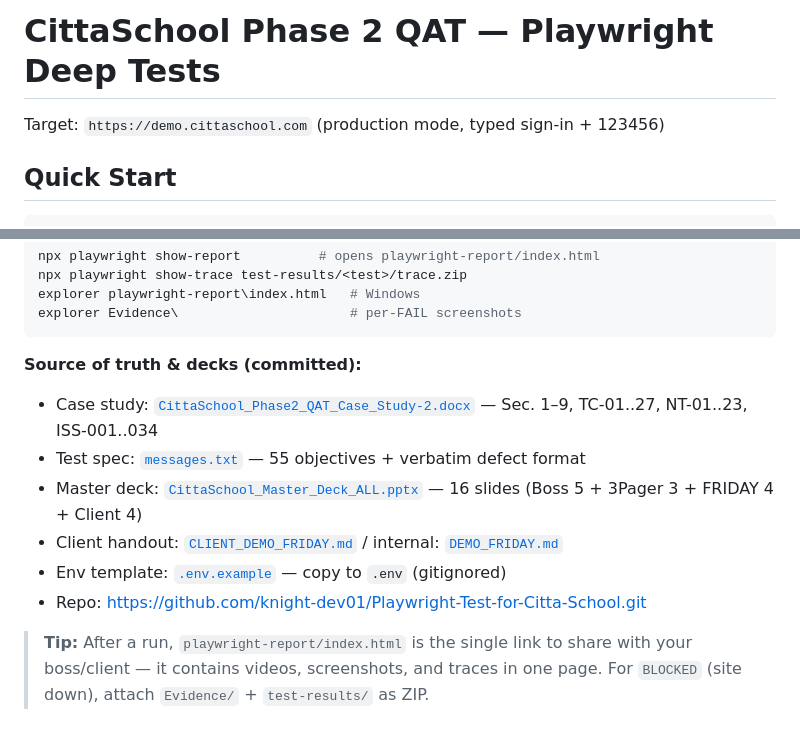
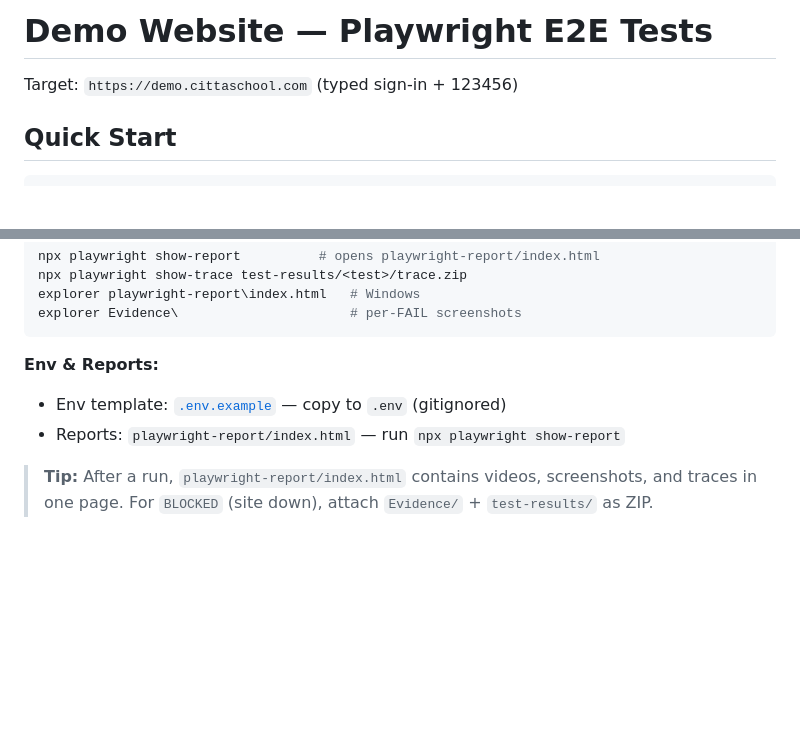
Before and after one commit to knight-dev01/Playwright-Test-for-Citta-School, a Markdown page: README.md, 2 parts joined by grey strips. GitHub-like rendering; blank space fills up the shorter version.

Commit message:
docs: publish demo website tests — sanitize README (demo only, no project decks)

````diff
--- a/README.md
+++ b/README.md
@@ -1,6 +1,6 @@
-# CittaSchool Phase 2 QAT — Playwright Deep Tests
+# Demo Website — Playwright E2E Tests
 
-Target: `https://demo.cittaschool.com` (production mode, typed sign-in + 123456)
+Target: `https://demo.cittaschool.com` (typed sign-in + 123456)
 
 ## Quick Start
 ```bash
@@ -64,12 +64,8 @@ explorer playwright-report\index.html   # Windows
 explorer Evidence\                      # per-FAIL screenshots
 ```
 
-**Source of truth & decks (committed):**
-* Case study: [`CittaSchool_Phase2_QAT_Case_Study-2.docx`](./CittaSchool_Phase2_QAT_Case_Study-2.docx) — Sec. 1–9, TC-01..27, NT-01..23, ISS-001..034
-* Test spec: [`messages.txt`](./messages.txt) — 55 objectives + verbatim defect format
-* Master deck: [`CittaSchool_Master_Deck_ALL.pptx`](./CittaSchool_Master_Deck_ALL.pptx) — 16 slides (Boss 5 + 3Pager 3 + FRIDAY 4 + Client 4)
-* Client handout: [`CLIENT_DEMO_FRIDAY.md`](./CLIENT_DEMO_FRIDAY.md) / internal: [`DEMO_FRIDAY.md`](./DEMO_FRIDAY.md)
+**Env & Reports:**
 * Env template: [`.env.example`](./.env.example) — copy to `.env` (gitignored)
-* Repo: <https://github.com/knight-dev01/Playwright-Test-for-Citta-School.git>
+* Reports: `playwright-report/index.html` — run `npx playwright show-report`
 
-> **Tip:** After a run, `playwright-report/index.html` is the single link to share with your boss/client — it contains videos, screenshots, and traces in one page. For `BLOCKED` (site down), attach `Evidence/` + `test-results/` as ZIP.
+> **Tip:** After a run, `playwright-report/index.html` contains videos, screenshots, and traces in one page. For `BLOCKED` (site down), attach `Evidence/` + `test-results/` as ZIP.
````
